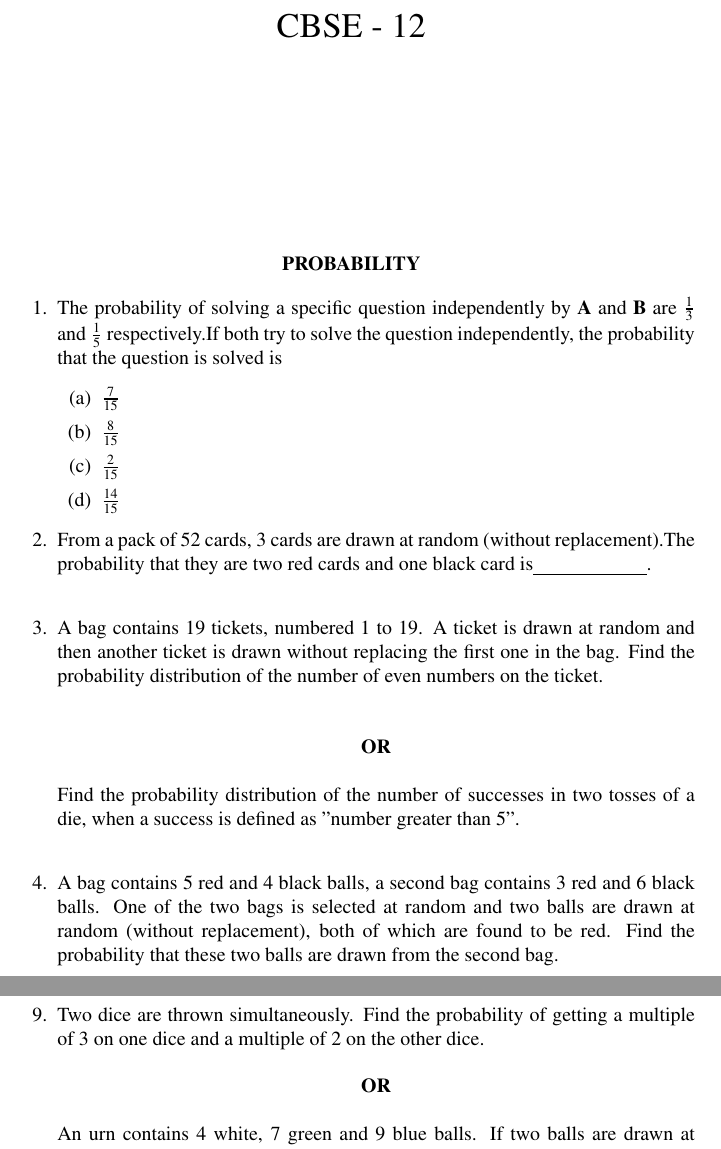
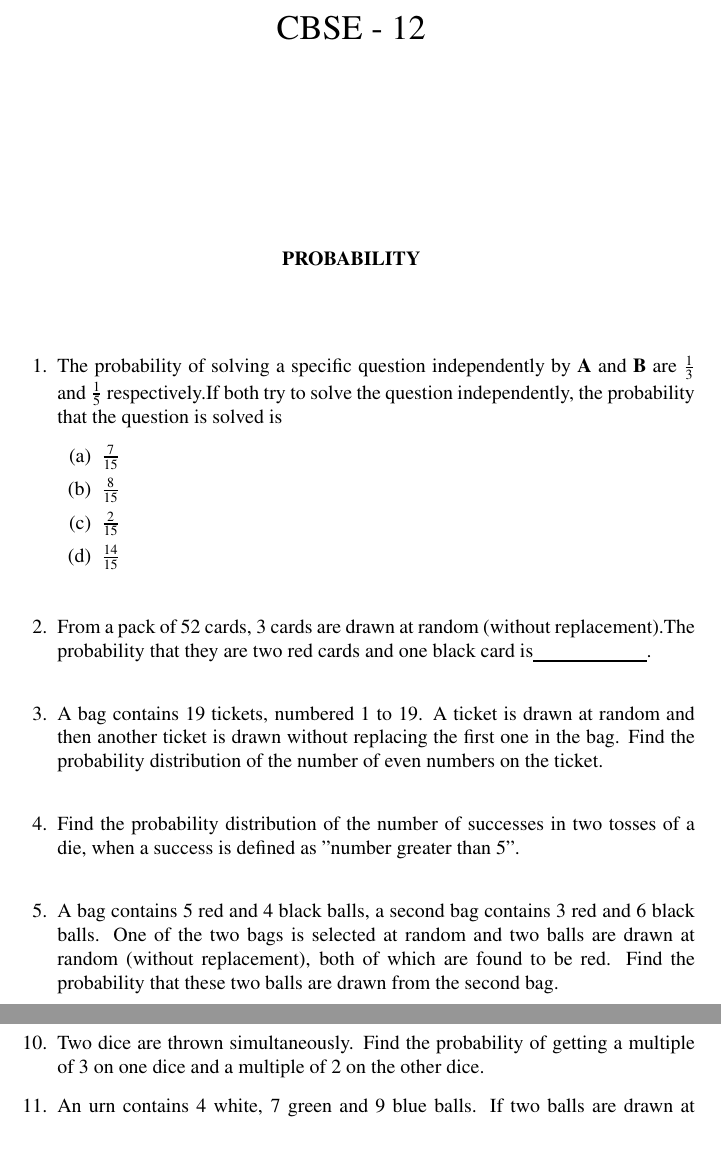
Before and after one commit to saikiran-1309/FWC, a LaTeX document (cbse-2021-12-probability/probability.tex): two parts of pages 1 and 2 of 2, joined at a grey line, cut so that both start at the same text. Compiled offline with pdfLaTeX.

Commit message:
Add files via upload

```diff
--- a/cbse-2021-12-probability/probability.tex
+++ b/cbse-2021-12-probability/probability.tex
@@ -62,6 +62,8 @@
 \begin{center}
  \textbf{PROBABILITY}
 \end{center}
+\vspace{\baselineskip}
+\vspace{\baselineskip}
 \end{center}
 \begin{enumerate}
     \item The probability of solving a specific question independently by $\vec{A}$ and $\vec{B}$ are $\frac{1}{3}$ and $\frac{1}{5}$ respectively.If both try to solve the question independently, the probability that the question is solved is
@@ -71,13 +73,14 @@
         \item $\frac{2}{15}$
         \item $\frac{14}{15}$
     \end{enumerate}
+    \vspace{\baselineskip}
     \item From a pack of 52 cards, 3 cards are drawn at random (without replacement).The probability that they are two red cards and one black card is$\underline{\hspace{2cm}}$.\\
     \item A bag contains 19 tickets, numbered 1 to 19. A ticket is drawn at random and then another ticket is drawn without replacing the first one in the bag. Find the probability distribution of the number of even numbers on the ticket.\\
-    \begin{center}
-        $\textbf{OR}$
-    \end{center}
-    Find the probability distribution of the number of successes in two tosses of a die, when a success is defined as "number greater than 5".\\
+
+    \item Find the probability distribution of the number of successes in two tosses of a die, when a success is defined as "number greater than 5".\\
     \item A bag contains 5 red and 4 black balls, a second bag contains 3 red and 6 black balls. One of the two bags is selected at random and two balls are drawn at random (without replacement), both of which are found to be red. Find the probability that these two balls are drawn from the second bag.\\
+
+
     \item An unbiased die is thrown. What is the probability of getting an odd number or a multiple of 3 ?\begin{enumerate}
         \item $\frac{3}{4}$
         \item $\frac{1}{2}$
@@ -97,7 +100,6 @@ is a heart or a king card. What are the odds against his winning this bet ?
 \item Two dice are thrown simultaneously. Find the probability of getting a multiple of 3 on one dice and a multiple of 2 on the other dice.
-\begin{center}
-        $\textbf{OR}$
-\end{center}
- An urn contains 4 white, 7 green and 9 blue balls. If two balls are drawn at random, find the probability that the drawn balls are of the same colour.
+
+ \item An urn contains 4 white, 7 green and 9 blue balls. If two balls are drawn at random, find the probability that the drawn balls are of the same colour.
 \end{enumerate}
+
 \end{document}
```
Also changed, not shown: cbse-2021-12-probability/probability.pdf, cbse-2021-12-probability/probability.tex (2 more changed lines), 1 other file.
